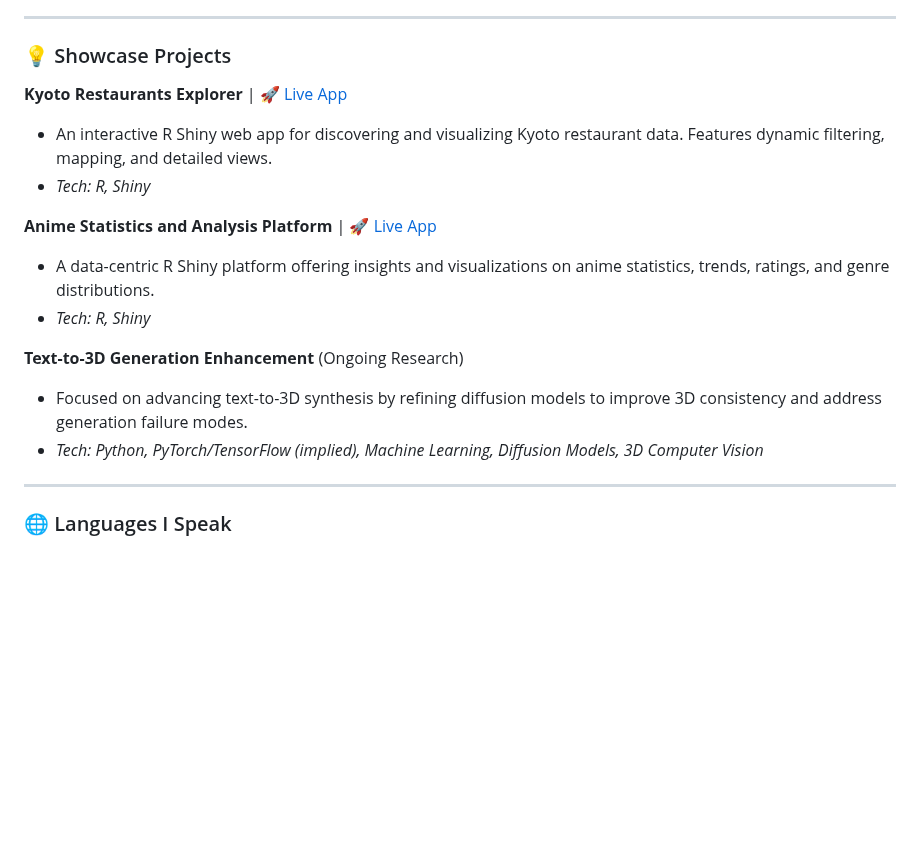
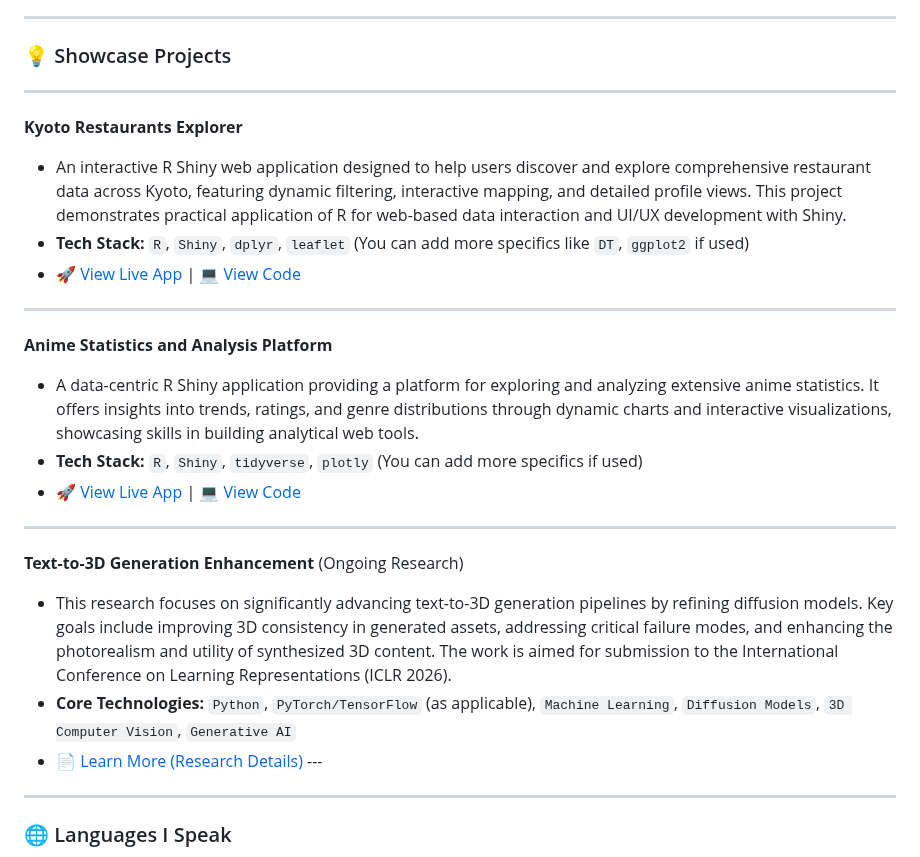
Before and after one commit to Edward-H26/Edward-H26, a Markdown page: README.md, the part around the change. Rendered like a GitHub page; blank space fills up the shorter version.

```diff
--- a/README.md
+++ b/README.md
@@ -184,17 +184,23 @@ I'm deeply fascinated by the potential of AI to understand and interact with the
 
 ### 💡 Showcase Projects
 
-**Kyoto Restaurants Explorer** | [🚀 Live App](https://qiranhu.shinyapps.io/Kyoto_Restaurants_Explorer/)
-* An interactive R Shiny web app for discovering and visualizing Kyoto restaurant data. Features dynamic filtering, mapping, and detailed views.
-* *Tech: R, Shiny*
+---
+**Kyoto Restaurants Explorer**
+* An interactive R Shiny web application designed to help users discover and explore comprehensive restaurant data across Kyoto, featuring dynamic filtering, interactive mapping, and detailed profile views. This project demonstrates practical application of R for web-based data interaction and UI/UX development with Shiny.
+* **Tech Stack:** `R`, `Shiny`, `dplyr`, `leaflet` (You can add more specifics like `DT`, `ggplot2` if used)
+* [🚀 View Live App](https://qiranhu.shinyapps.io/Kyoto_Restaurants_Explorer/) | [💻 View Code](YOUR_KYOTO_RESTAURANTS_GITHUB_REPO_LINK_HERE)
 
-**Anime Statistics and Analysis Platform** | [🚀 Live App](https://qiranhu.shinyapps.io/AnimeStatisticsandAnalysisPlatform/)
-* A data-centric R Shiny platform offering insights and visualizations on anime statistics, trends, ratings, and genre distributions.
-* *Tech: R, Shiny*
+---
+**Anime Statistics and Analysis Platform**
+* A data-centric R Shiny application providing a platform for exploring and analyzing extensive anime statistics. It offers insights into trends, ratings, and genre distributions through dynamic charts and interactive visualizations, showcasing skills in building analytical web tools.
+* **Tech Stack:** `R`, `Shiny`, `tidyverse`, `plotly` (You can add more specifics if used)
+* [🚀 View Live App](https://qiranhu.shinyapps.io/AnimeStatisticsandAnalysisPlatform/) | [💻 View Code](YOUR_ANIME_PLATFORM_GITHUB_REPO_LINK_HERE)
 
+---
 **Text-to-3D Generation Enhancement** (Ongoing Research)
-* Focused on advancing text-to-3D synthesis by refining diffusion models to improve 3D consistency and address generation failure modes.
-* *Tech: Python, PyTorch/TensorFlow (implied), Machine Learning, Diffusion Models, 3D Computer Vision*
+* This research focuses on significantly advancing text-to-3D generation pipelines by refining diffusion models. Key goals include improving 3D consistency in generated assets, addressing critical failure modes, and enhancing the photorealism and utility of synthesized 3D content. The work is aimed for submission to the International Conference on Learning Representations (ICLR 2026).
+* **Core Technologies:** `Python`, `PyTorch/TensorFlow` (as applicable), `Machine Learning`, `Diffusion Models`, `3D Computer Vision`, `Generative AI`
+* [📄 Learn More (Research Details)](LINK_TO_YOUR_RESEARCH_ABSTRACT_PAPER_OR_PROJECT_PAGE) ---
 
 ---
 
```
